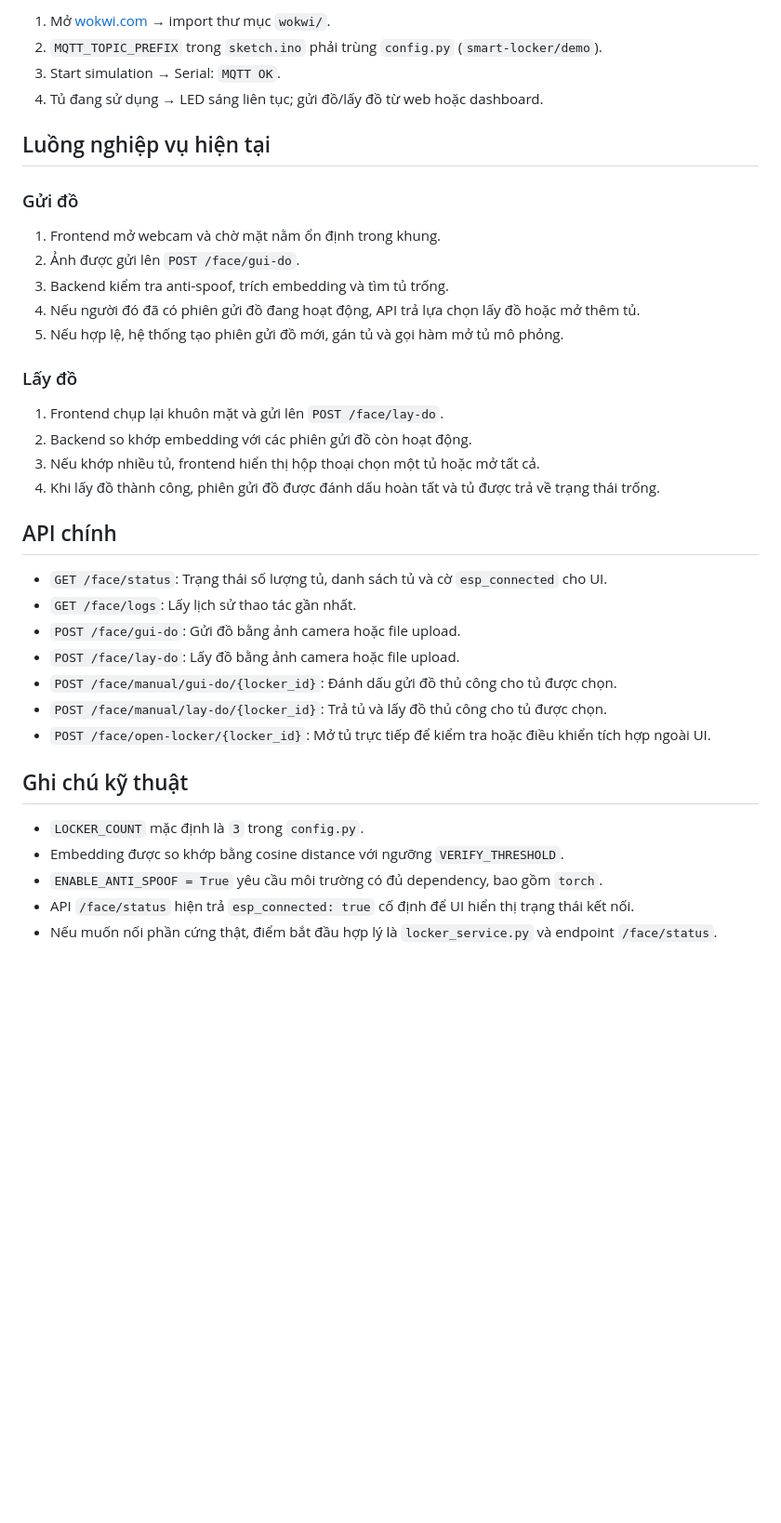
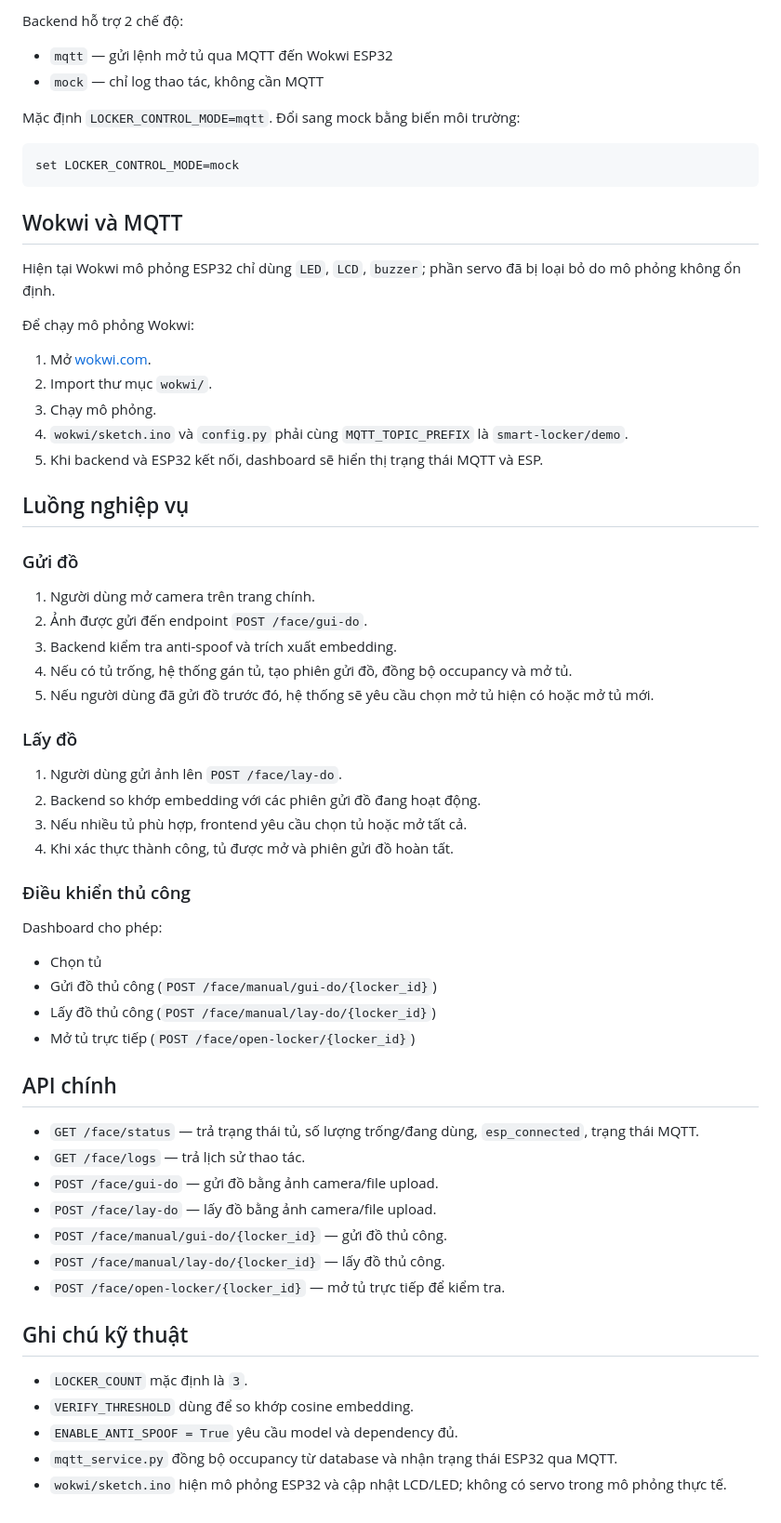
Before and after one commit to vinh204/smart-locker, a Markdown page: README.md, the part around one of its changes. Shown at 93% size. GitHub-like rendering; blank space fills up the shorter version.

Commit message:
update_Readme

````diff
--- a/README.md
+++ b/README.md
@@ -58,40 +71,66 @@ Không dùng `--reload` khi test MQTT.
 
-1. Mở [wokwi.com](https://wokwi.com) → import thư mục `wokwi/`.
-2. `MQTT_TOPIC_PREFIX` trong `sketch.ino` phải trùng `config.py` (`smart-locker/demo`).
-3. Start simulation → Serial: `MQTT OK`.
-4. Tủ đang sử dụng → LED sáng liên tục; gửi đồ/lấy đồ từ web hoặc dashboard.
+Backend hỗ trợ 2 chế độ:
 
-## Luồng nghiệp vụ hiện tại
+- `mqtt` — gửi lệnh mở tủ qua MQTT đến Wokwi ESP32
+- `mock` — chỉ log thao tác, không cần MQTT
+
+Mặc định `LOCKER_CONTROL_MODE=mqtt`. Đổi sang mock bằng biến môi trường:
+
+```bash
+set LOCKER_CONTROL_MODE=mock
+```
+
+## Wokwi và MQTT
+
+Hiện tại Wokwi mô phỏng ESP32 chỉ dùng `LED`, `LCD`, `buzzer`; phần servo đã bị loại bỏ do mô phỏng không ổn định.
+
+Để chạy mô phỏng Wokwi:
+
+1. Mở [wokwi.com](https://wokwi.com).
+2. Import thư mục `wokwi/`.
+3. Chạy mô phỏng.
+4. `wokwi/sketch.ino` và `config.py` phải cùng `MQTT_TOPIC_PREFIX` là `smart-locker/demo`.
+5. Khi backend và ESP32 kết nối, dashboard sẽ hiển thị trạng thái MQTT và ESP.
+
+## Luồng nghiệp vụ
 
 ### Gửi đồ
 
-1. Frontend mở webcam và chờ mặt nằm ổn định trong khung.
-2. Ảnh được gửi lên `POST /face/gui-do`.
-3. Backend kiểm tra anti-spoof, trích embedding và tìm tủ trống.
-4. Nếu người đó đã có phiên gửi đồ đang hoạt động, API trả lựa chọn lấy đồ hoặc mở thêm tủ.
-5. Nếu hợp lệ, hệ thống tạo phiên gửi đồ mới, gán tủ và gọi hàm mở tủ mô phỏng.
+1. Người dùng mở camera trên trang chính.
+2. Ảnh được gửi đến endpoint `POST /face/gui-do`.
+3. Backend kiểm tra anti-spoof và trích xuất embedding.
+4. Nếu có tủ trống, hệ thống gán tủ, tạo phiên gửi đồ, đồng bộ occupancy và mở tủ.
+5. Nếu người dùng đã gửi đồ trước đó, hệ thống sẽ yêu cầu chọn mở tủ hiện có hoặc mở tủ mới.
 
 ### Lấy đồ
 
-1. Frontend chụp lại khuôn mặt và gửi lên `POST /face/lay-do`.
-2. Backend so khớp embedding với các phiên gửi đồ còn hoạt động.
-3. Nếu khớp nhiều tủ, frontend hiển thị hộp thoại chọn một tủ hoặc mở tất cả.
-4. Khi lấy đồ thành công, phiên gửi đồ được đánh dấu hoàn tất và tủ được trả về trạng thái trống.
+1. Người dùng gửi ảnh lên `POST /face/lay-do`.
+2. Backend so khớp embedding với các phiên gửi đồ đang hoạt động.
+3. Nếu nhiều tủ phù hợp, frontend yêu cầu chọn tủ hoặc mở tất cả.
+4. Khi xác thực thành công, tủ được mở và phiên gửi đồ hoàn tất.
+
+### Điều khiển thủ công
+
+Dashboard cho phép:
+- Chọn tủ
+- Gửi đồ thủ công (`POST /face/manual/gui-do/{locker_id}`)
+- Lấy đồ thủ công (`POST /face/manual/lay-do/{locker_id}`)
+- Mở tủ trực tiếp (`POST /face/open-locker/{locker_id}`)
 
 ## API chính
 
-- `GET /face/status`: Trạng thái số lượng tủ, danh sách tủ và cờ `esp_connected` cho UI.
-- `GET /face/logs`: Lấy lịch sử thao tác gần nhất.
-- `POST /face/gui-do`: Gửi đồ bằng ảnh camera hoặc file upload.
-- `POST /face/lay-do`: Lấy đồ bằng ảnh camera hoặc file upload.
-- `POST /face/manual/gui-do/{locker_id}`: Đánh dấu gửi đồ thủ công cho tủ được chọn.
-- `POST /face/manual/lay-do/{locker_id}`: Trả tủ và lấy đồ thủ công cho tủ được chọn.
-- `POST /face/open-locker/{locker_id}`: Mở tủ trực tiếp để kiểm tra hoặc điều khiển tích hợp ngoài UI.
+- `GET /face/status` — trả trạng thái tủ, số lượng trống/đang dùng, `esp_connected`, trạng thái MQTT.
+- `GET /face/logs` — trả lịch sử thao tác.
+- `POST /face/gui-do` — gửi đồ bằng ảnh camera/file upload.
+- `POST /face/lay-do` — lấy đồ bằng ảnh camera/file upload.
+- `POST /face/manual/gui-do/{locker_id}` — gửi đồ thủ công.
+- `POST /face/manual/lay-do/{locker_id}` — lấy đồ thủ công.
+- `POST /face/open-locker/{locker_id}` — mở tủ trực tiếp để kiểm tra.
 
 ## Ghi chú kỹ thuật
 
-- `LOCKER_COUNT` mặc định là `3` trong `config.py`.
-- Embedding được so khớp bằng cosine distance với ngưỡng `VERIFY_THRESHOLD`.
-- `ENABLE_ANTI_SPOOF = True` yêu cầu môi trường có đủ dependency, bao gồm `torch`.
-- API `/face/status` hiện trả `esp_connected: true` cố định để UI hiển thị trạng thái kết nối.
-- Nếu muốn nối phần cứng thật, điểm bắt đầu hợp lý là `locker_service.py` và endpoint `/face/status`.
+- `LOCKER_COUNT` mặc định là `3`.
+- `VERIFY_THRESHOLD` dùng để so khớp cosine embedding.
+- `ENABLE_ANTI_SPOOF = True` yêu cầu model và dependency đủ.
+- `mqtt_service.py` đồng bộ occupancy từ database và nhận trạng thái ESP32 qua MQTT.
+- `wokwi/sketch.ino` hiện mô phỏng ESP32 và cập nhật LCD/LED; không có servo trong mô phỏng thực tế.
````
Also changed, not shown: other parts of README.md (+41 -28 lines).
